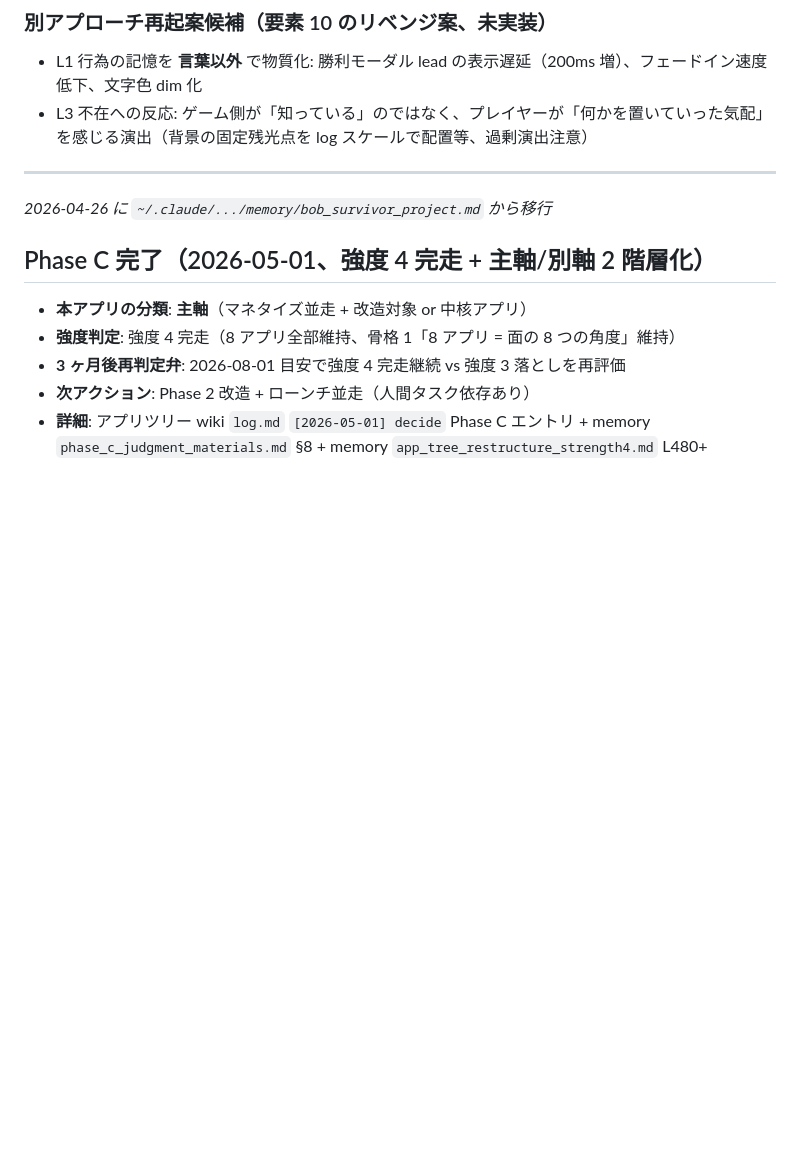
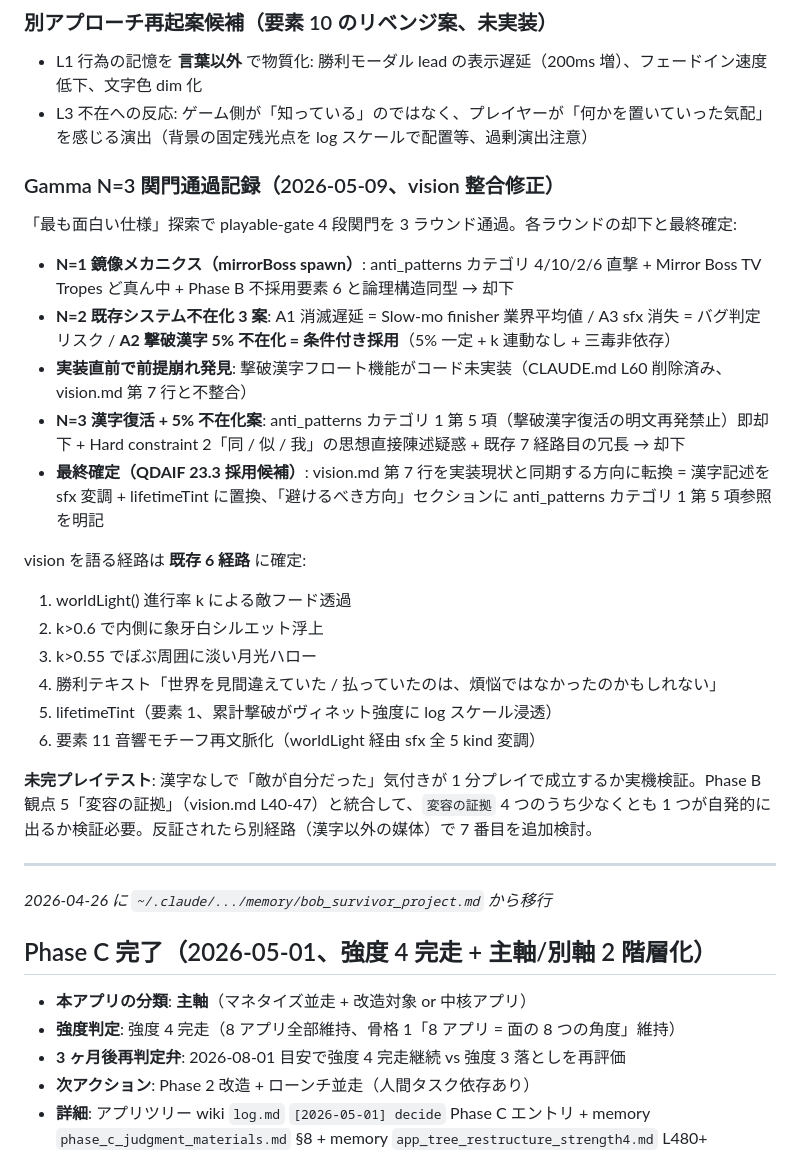
Before and after one commit to 0916shokichi-blip/bob-survivor, a Markdown page: CLAUDE.md, the part around the change. Drawn GitHub-style; blank space fills up the shorter version.

Commit message:
docs: Gamma N=3 関門通過記録と vision 整合修正 (2026-05-09)
playable-gate 4 段関門を 3 ラウンド通過。N=1 鏡像メカニクス却下、N=2 で撃破漢字 5% 不在化条件付き採用、実装直前の前提崩れ発見、N=3 で漢字復活案を anti_patterns カテゴリ 1 第 5 項違反として却下。最終的に vision.md L7 を実装現状と同期 (漢字記述を sfx 変調 + lifetimeTint に置換)、「避けるべき方向」セクションに anti_patterns カテゴリ 1 第 5 項参照を明記。

vision を語る経路は既存 6 経路に確定 (worldLight 透過 / 象牙白シルエット / 月光ハロー / 勝利テキスト / lifetimeTint / 音響モチーフ再文脈化)。漢字なしで「敵が自分だった」気付きが 1 分プレイで成立するかは未完プレイテスト課題として CLAUDE.md に記録。

Co-Authored-By: Claude Opus 4.7 (1M context) <noreply@anthropic.com>

```diff
--- a/CLAUDE.md
+++ b/CLAUDE.md
@@ -144,6 +144,26 @@
 - L1 行為の記憶を **言葉以外** で物質化: 勝利モーダル lead の表示遅延（200ms 増）、フェードイン速度低下、文字色 dim 化
 - L3 不在への反応: ゲーム側が「知っている」のではなく、プレイヤーが「何かを置いていった気配」を感じる演出（背景の固定残光点を log スケールで配置等、過剰演出注意）
 
+### Gamma N=3 関門通過記録（2026-05-09、vision 整合修正）
+
+「最も面白い仕様」探索で playable-gate 4 段関門を 3 ラウンド通過。各ラウンドの却下と最終確定:
+
+- **N=1 鏡像メカニクス（mirrorBoss spawn）**: anti_patterns カテゴリ 4/10/2/6 直撃 + Mirror Boss TV Tropes ど真ん中 + Phase B 不採用要素 6 と論理構造同型 → 却下
+- **N=2 既存システム不在化 3 案**: A1 消滅遅延 = Slow-mo finisher 業界平均値 / A3 sfx 消失 = バグ判定リスク / **A2 撃破漢字 5% 不在化 = 条件付き採用**（5% 一定 + k 連動なし + 三毒非依存）
+- **実装直前で前提崩れ発見**: 撃破漢字フロート機能がコード未実装（CLAUDE.md L60 削除済み、vision.md 第 7 行と不整合）
+- **N=3 漢字復活 + 5% 不在化案**: anti_patterns カテゴリ 1 第 5 項（撃破漢字復活の明文再発禁止）即却下 + Hard constraint 2「同 / 似 / 我」の思想直接陳述疑惑 + 既存 7 経路目の冗長 → 却下
+- **最終確定（QDAIF 23.3 採用候補）**: vision.md 第 7 行を実装現状と同期する方向に転換 = 漢字記述を sfx 変調 + lifetimeTint に置換、「避けるべき方向」セクションに anti_patterns カテゴリ 1 第 5 項参照を明記
+
+vision を語る経路は **既存 6 経路** に確定:
+1. worldLight() 進行率 k による敵フード透過
+2. k>0.6 で内側に象牙白シルエット浮上
+3. k>0.55 でぼぶ周囲に淡い月光ハロー
+4. 勝利テキスト「世界を見間違えていた / 払っていたのは、煩悩ではなかったのかもしれない」
+5. lifetimeTint（要素 1、累計撃破がヴィネット強度に log スケール浸透）
+6. 要素 11 音響モチーフ再文脈化（worldLight 経由 sfx 全 5 kind 変調）
+
+**未完プレイテスト**: 漢字なしで「敵が自分だった」気付きが 1 分プレイで成立するか実機検証。Phase B 観点 5「変容の証拠」（vision.md L40-47）と統合して、`変容の証拠` 4 つのうち少なくとも 1 つが自発的に出るか検証必要。反証されたら別経路（漢字以外の媒体）で 7 番目を追加検討。
+
 ---
 _2026-04-26 に `~/.claude/.../memory/bob_survivor_project.md` から移行_
 
```
Also changed, not shown: .agents/director/vision.md (+2 -2 lines).
